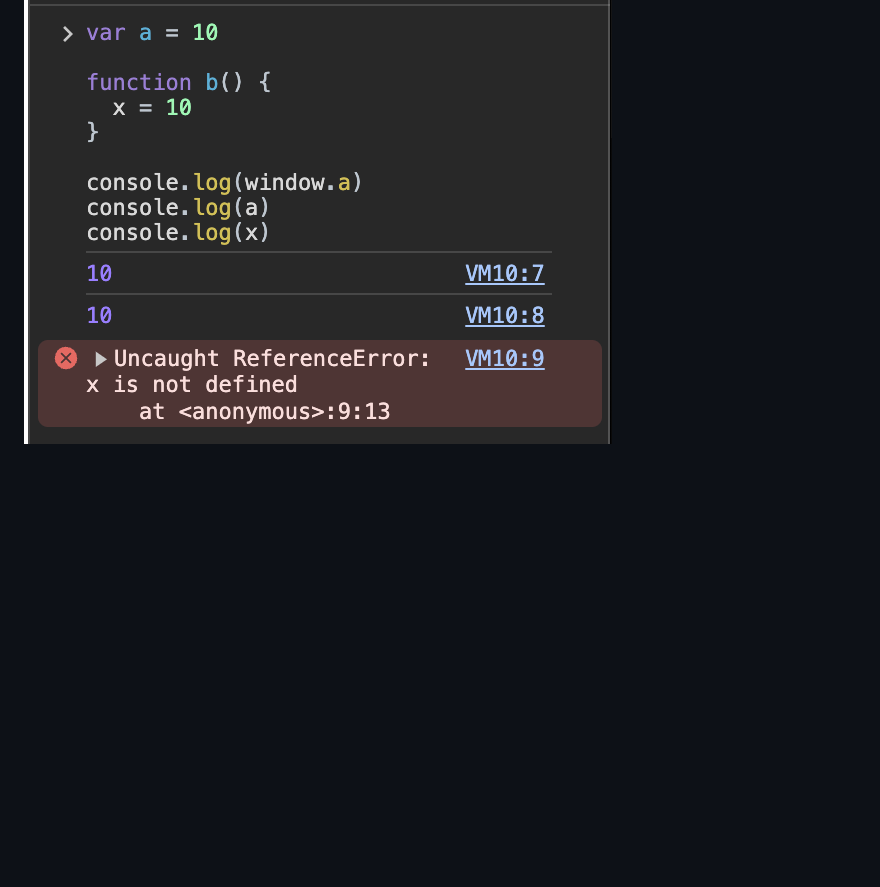
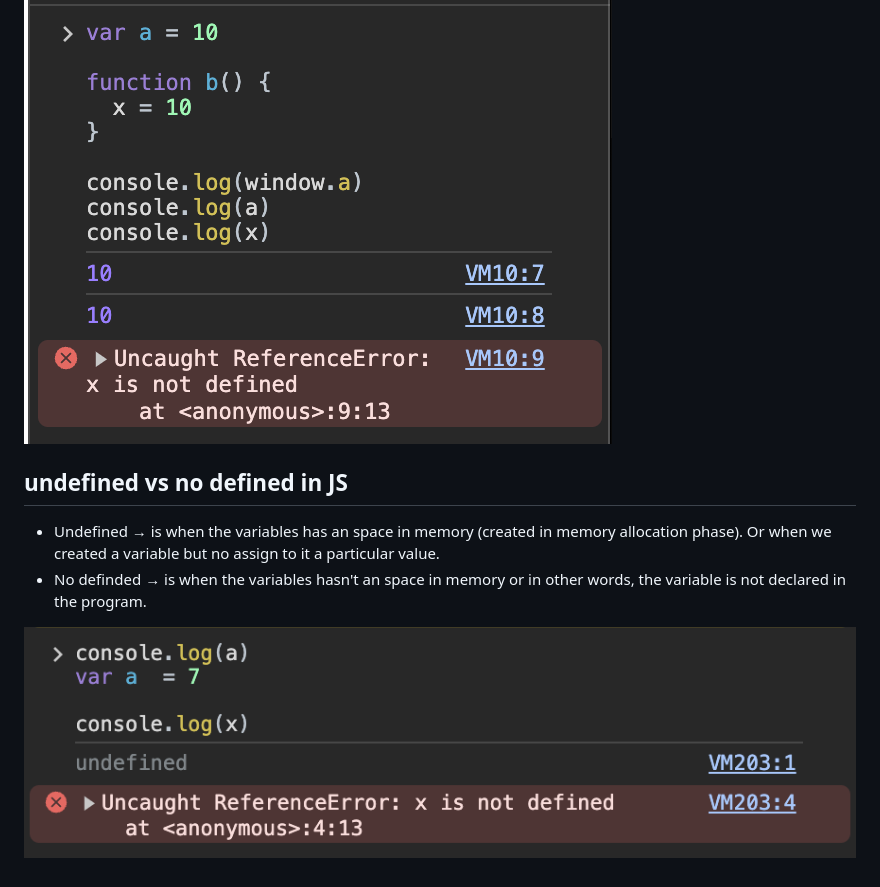
Before and after one commit to ByronCalvete/javascript, a Markdown page: namaste-js/README.md, the part around the change. Drawn GitHub-style; pictures changed too: namaste-js/img/undefined-vs-no-defined.png (added); blank space fills up the shorter version.

Commit message:
add: undefined vs no-defined in JS

```diff
--- a/namaste-js/README.md
+++ b/namaste-js/README.md
@@ -38,3 +38,10 @@ To keep in mind, with hoisting and call stack concepts, this code run and print
 The shortest JS program is an empty program. Always in JS, even when the program is empty, is created and GEC (Global Execution Context), big object **window** (we call in the browser the window object) and the **this** keyword that in this case is equal or make reference to the window object.
 
 ![](img/shortest-js-program.png)
+
+## undefined vs no defined in JS
+
+- Undefined &rarr; is when the variables has an space in memory (created in memory allocation phase). Or when we created a variable but no assign to it a particular value.
+- No definded &rarr; is when the variables hasn't an space in memory or in other words, the variable is not declared in the program.
+
+![](img/undefined-vs-no-defined.png)
```
